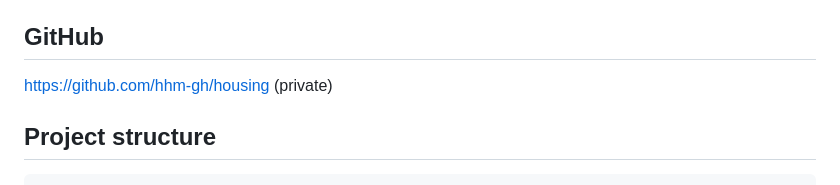
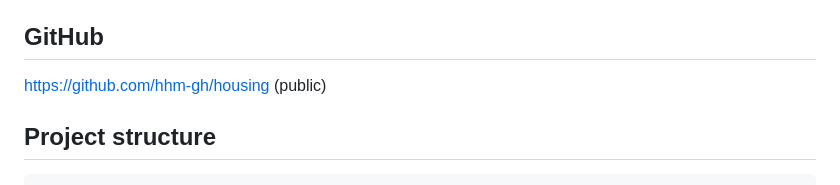
Before and after one commit to hhm-gh/housing, a Markdown page: CLAUDE.md, the part around the change. Rendered like a GitHub page.

Commit message:
Update CLAUDE.md: mark repo as public
Co-Authored-By: Claude Sonnet 4.6 <noreply@anthropic.com>

````diff
--- a/CLAUDE.md
+++ b/CLAUDE.md
@@ -10,7 +10,7 @@ Build a state-level panel dataset (2010–2024) linking US housing market indica
 - Install deps: `uv sync` (all deps in pyproject.toml)
 
 ## GitHub
-https://github.com/hhm-gh/housing (private)
+https://github.com/hhm-gh/housing (public)
 
 ## Project structure
 ```
````
